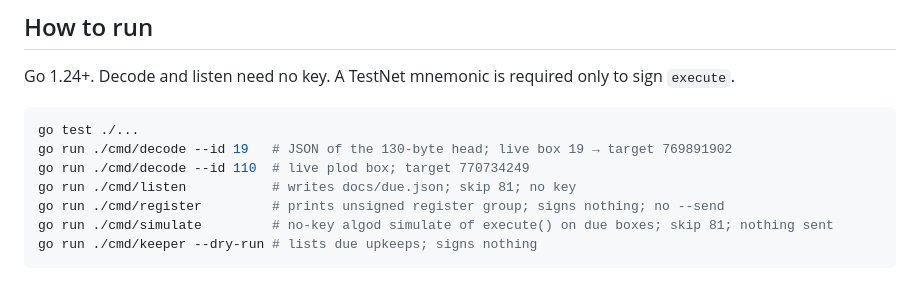
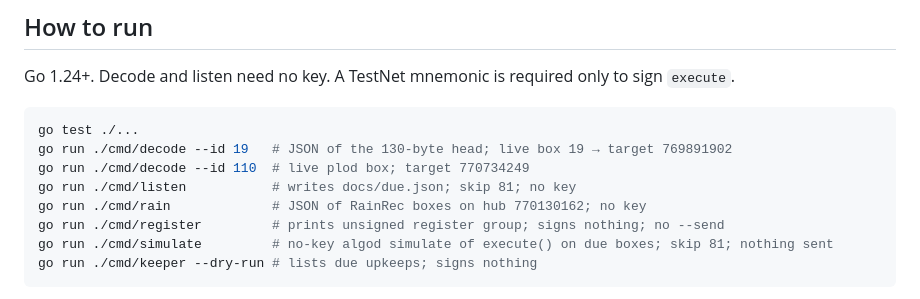
Before and after one commit to corvid-agent/arcron-keeper-go, a Markdown page: README.md, the part around the change. Drawn GitHub-style.

Commit message:
docs: go run ./cmd/rain lists RainRec boxes

```diff
--- a/README.md
+++ b/README.md
@@ -25,6 +25,7 @@ go test ./...
 go run ./cmd/decode --id 19   # JSON of the 130-byte head; live box 19 → target 769891902
 go run ./cmd/decode --id 110  # live plod box; target 770734249
 go run ./cmd/listen           # writes docs/due.json; skip 81; no key
+go run ./cmd/rain             # JSON of RainRec boxes on hub 770130162; no key
 go run ./cmd/register         # prints unsigned register group; signs nothing; no --send
 go run ./cmd/simulate         # no-key algod simulate of execute() on due boxes; skip 81; nothing sent
 go run ./cmd/keeper --dry-run # lists due upkeeps; signs nothing
```
